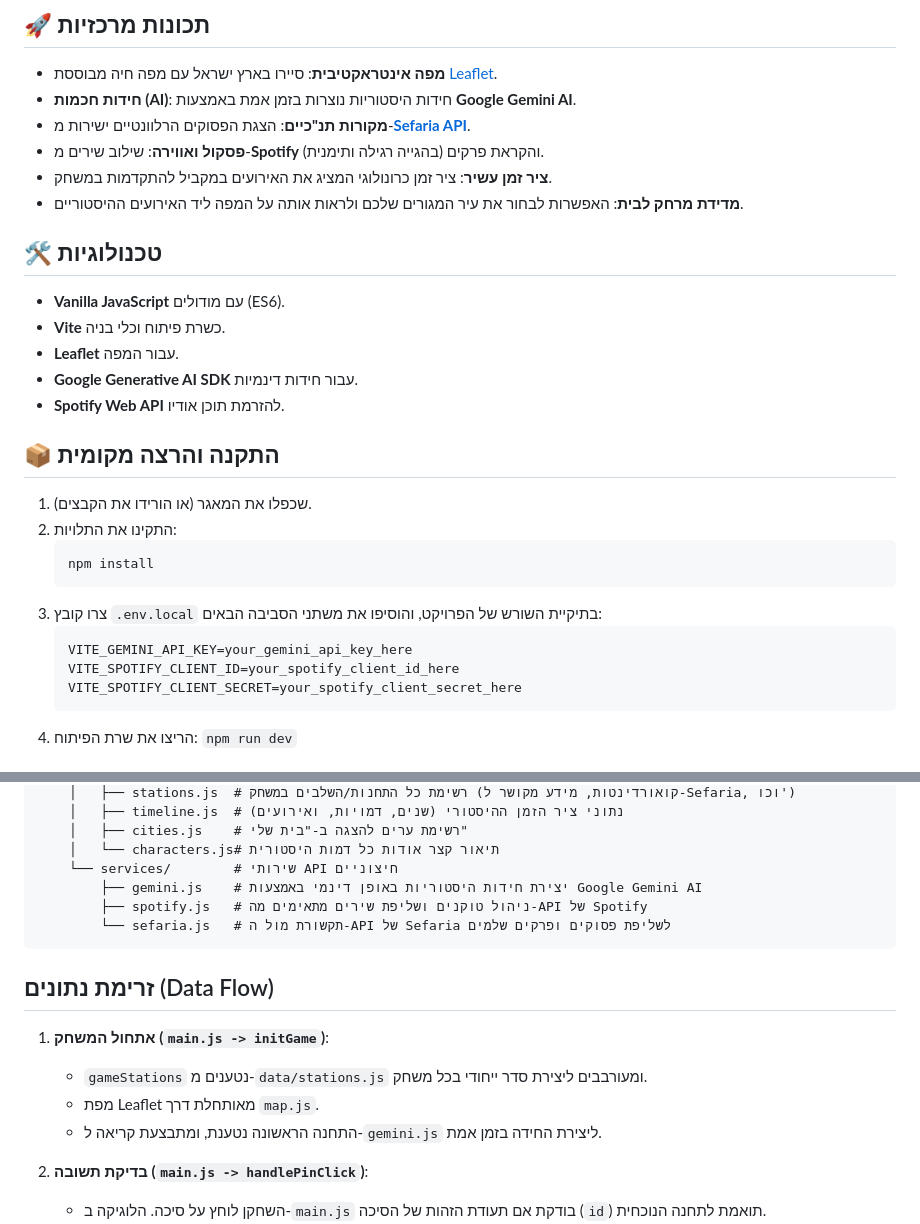
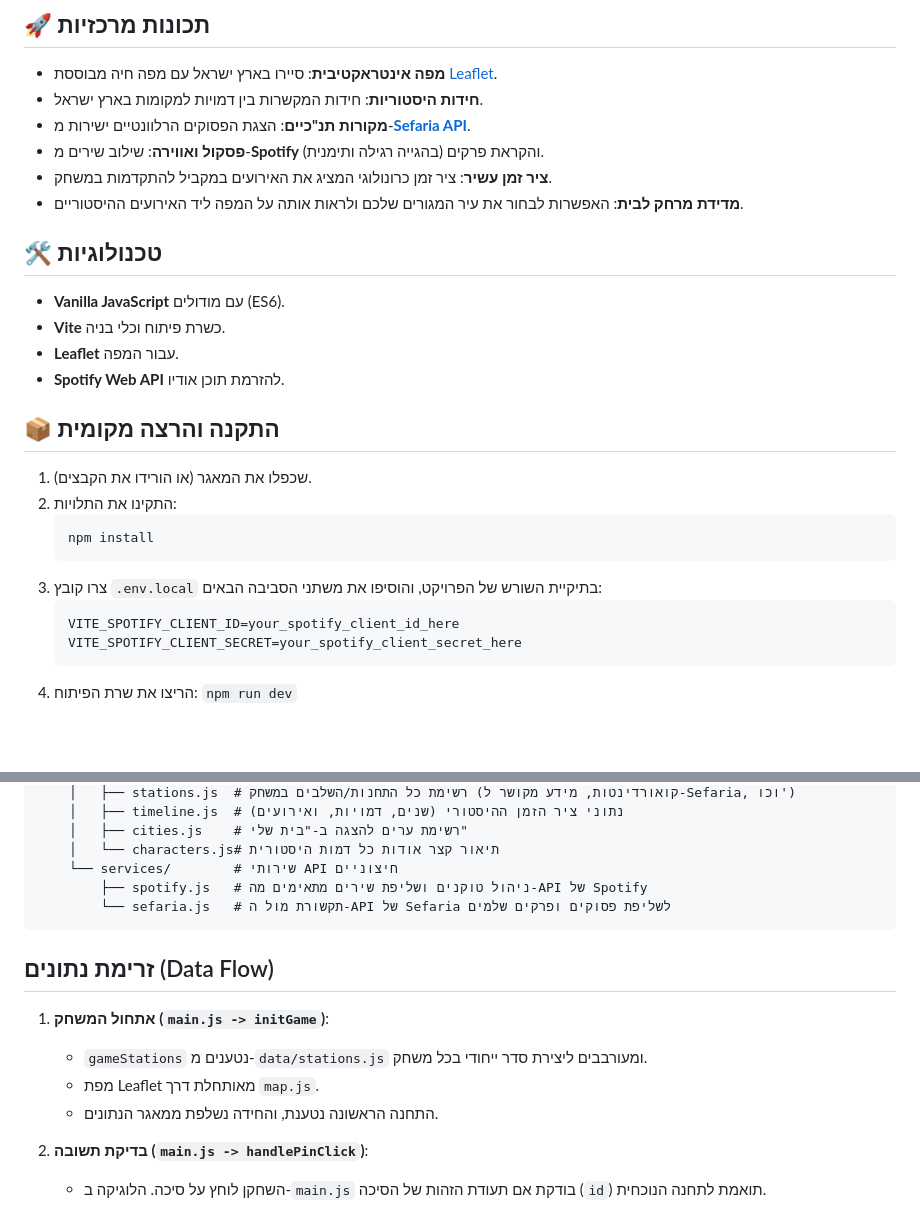
Before and after one commit to Efrat-p1/Bible-GeoQuest, a Markdown page: README.md, 2 parts joined by grey strips. GitHub-like rendering; blank space fills up the shorter version.

Commit message:
Release v1.0.3 API updated

````diff
--- a/README.md
+++ b/README.md
@@ -5,7 +5,7 @@
 
 ## 🚀 תכונות מרכזיות
 - **מפה אינטראקטיבית**: סיירו בארץ ישראל עם מפה חיה מבוססת [Leaflet](https://leafletjs.com/).
-- **חידות חכמות (AI)**: חידות היסטוריות נוצרות בזמן אמת באמצעות **Google Gemini AI**.
+- **חידות היסטוריות**: חידות המקשרות בין דמויות למקומות בארץ ישראל.
 - **מקורות תנ"כיים**: הצגת הפסוקים הרלוונטיים ישירות מ-**[Sefaria API](https://www.sefaria.org)**.
 - **פסקול ואווירה**: שילוב שירים מ-**Spotify** והקראת פרקים (בהגייה רגילה ותימנית).
 - **ציר זמן עשיר**: ציר זמן כרונולוגי המציג את האירועים במקביל להתקדמות במשחק.
@@ -15,7 +15,6 @@
 - **Vanilla JavaScript** עם מודולים (ES6).
 - **Vite** כשרת פיתוח וכלי בניה.
 - **Leaflet** עבור המפה.
-- **Google Generative AI SDK** עבור חידות דינמיות.
 - **Spotify Web API** להזרמת תוכן אודיו.
 
 ## 📦 התקנה והרצה מקומית
@@ -27,7 +26,6 @@
    ```
 3. צרו קובץ `.env.local` בתיקיית השורש של הפרויקט, והוסיפו את משתני הסביבה הבאים:
    ```env
-   VITE_GEMINI_API_KEY=your_gemini_api_key_here
    VITE_SPOTIFY_CLIENT_ID=your_spotify_client_id_here
    VITE_SPOTIFY_CLIENT_SECRET=your_spotify_client_secret_here
    ```
@@ -70,7 +68,6 @@
     │   ├── cities.js    # רשימת ערים להצגה ב-"בית שלי"
     │   └── characters.js# תיאור קצר אודות כל דמות היסטורית
     └── services/        # שירותי API חיצוניים
-        ├── gemini.js    # יצירת חידות היסטוריות באופן דינמי באמצעות Google Gemini AI
         ├── spotify.js   # ניהול טוקנים ושליפת שירים מתאימים מה-API של Spotify
         └── sefaria.js   # תקשורת מול ה-API של Sefaria לשליפת פסוקים ופרקים שלמים
 ```
@@ -80,7 +77,7 @@
 1. **אתחול המשחק (`main.js -> initGame`)**:
    - `gameStations` נטענים מ-`data/stations.js` ומעורבבים ליצירת סדר ייחודי בכל משחק.
    - מפת Leaflet מאותחלת דרך `map.js`.
-   - התחנה הראשונה נטענת, ומתבצעת קריאה ל-`gemini.js` ליצירת החידה בזמן אמת.
+   - התחנה הראשונה נטענת, והחידה נשלפת ממאגר הנתונים.
 
 2. **בדיקת תשובה (`main.js -> handlePinClick`)**:
    - השחקן לוחץ על סיכה. הלוגיקה ב-`main.js` בודקת אם תעודת הזהות של הסיכה (`id`) תואמת לתחנה הנוכחית.
````
